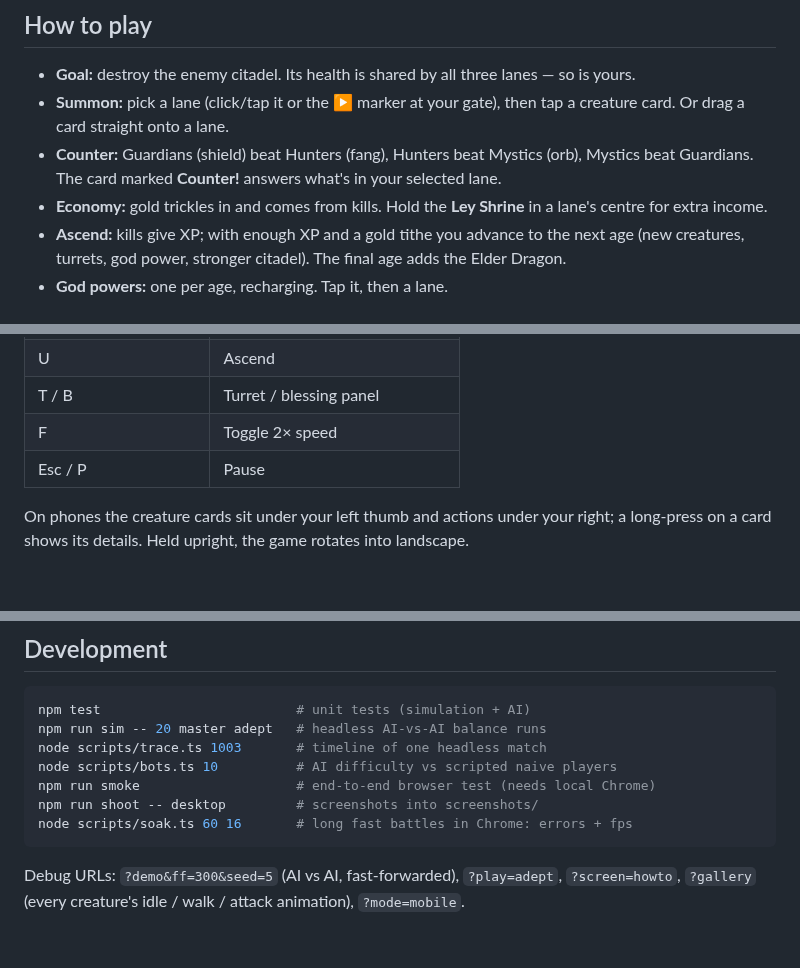
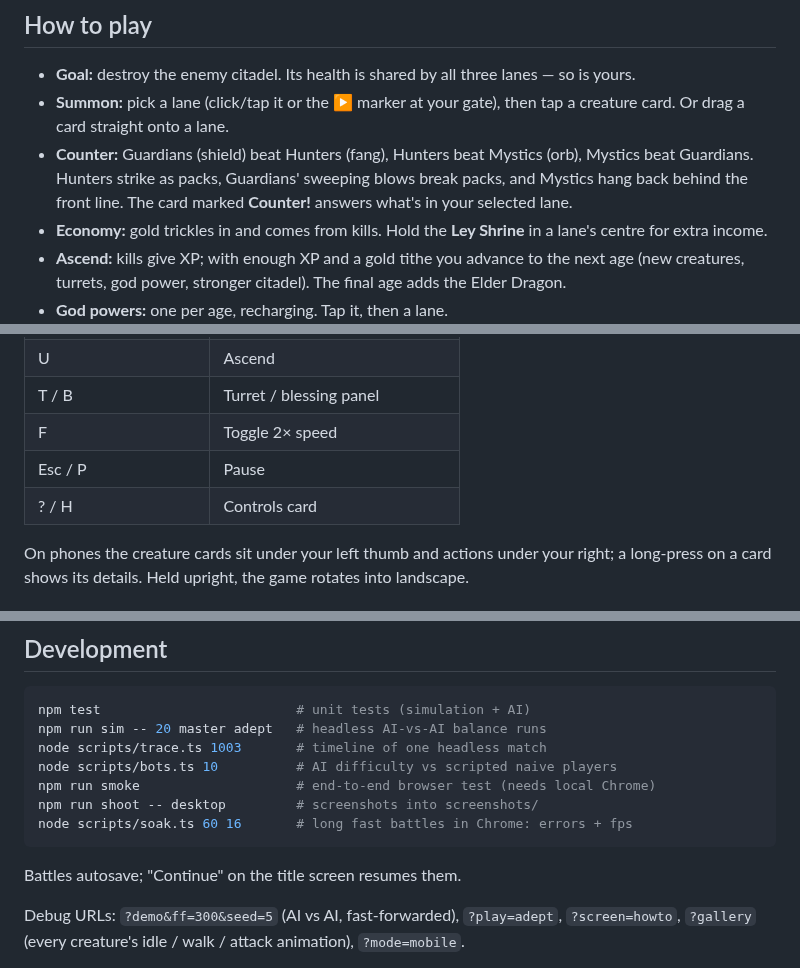
Before and after one commit to Zahikusa/mythwar, a Markdown page: README.md, 3 parts joined by grey strips. GitHub-like rendering; blank space fills up the shorter version.

Commit message:
README: formations, controls card, autosave

````diff
--- a/README.md
+++ b/README.md
@@ -36,7 +36,8 @@ installed as an app on phones ("Add to Home Screen"), which also locks landscape
 - **Summon:** pick a lane (click/tap it or the ▶ marker at your gate), then tap a creature card.
   Or drag a card straight onto a lane.
 - **Counter:** Guardians (shield) beat Hunters (fang), Hunters beat Mystics (orb), Mystics beat
-  Guardians. The card marked **Counter!** answers what's in your selected lane.
+  Guardians. Hunters strike as packs, Guardians' sweeping blows break packs, and Mystics hang
+  back behind the front line. The card marked **Counter!** answers what's in your selected lane.
 - **Economy:** gold trickles in and comes from kills. Hold the **Ley Shrine** in a lane's centre for
   extra income.
 - **Ascend:** kills give XP; with enough XP and a gold tithe you advance to the next age (new
@@ -56,6 +57,7 @@ installed as an app on phones ("Add to Home Screen"), which also locks landscape
 | T / B | Turret / blessing panel |
 | F | Toggle 2× speed |
 | Esc / P | Pause |
+| ? / H | Controls card |
 
 On phones the creature cards sit under your left thumb and actions under your right; a
 long-press on a card shows its details. Held upright, the game rotates into landscape.
@@ -78,6 +80,8 @@ npm run shoot -- desktop         # screenshots into screenshots/
 node scripts/soak.ts 60 16       # long fast battles in Chrome: errors + fps
 ```
 
+Battles autosave; "Continue" on the title screen resumes them.
+
 Debug URLs: `?demo&ff=300&seed=5` (AI vs AI, fast-forwarded), `?play=adept`, `?screen=howto`,
 `?gallery` (every creature's idle / walk / attack animation), `?mode=mobile`.
 
````
